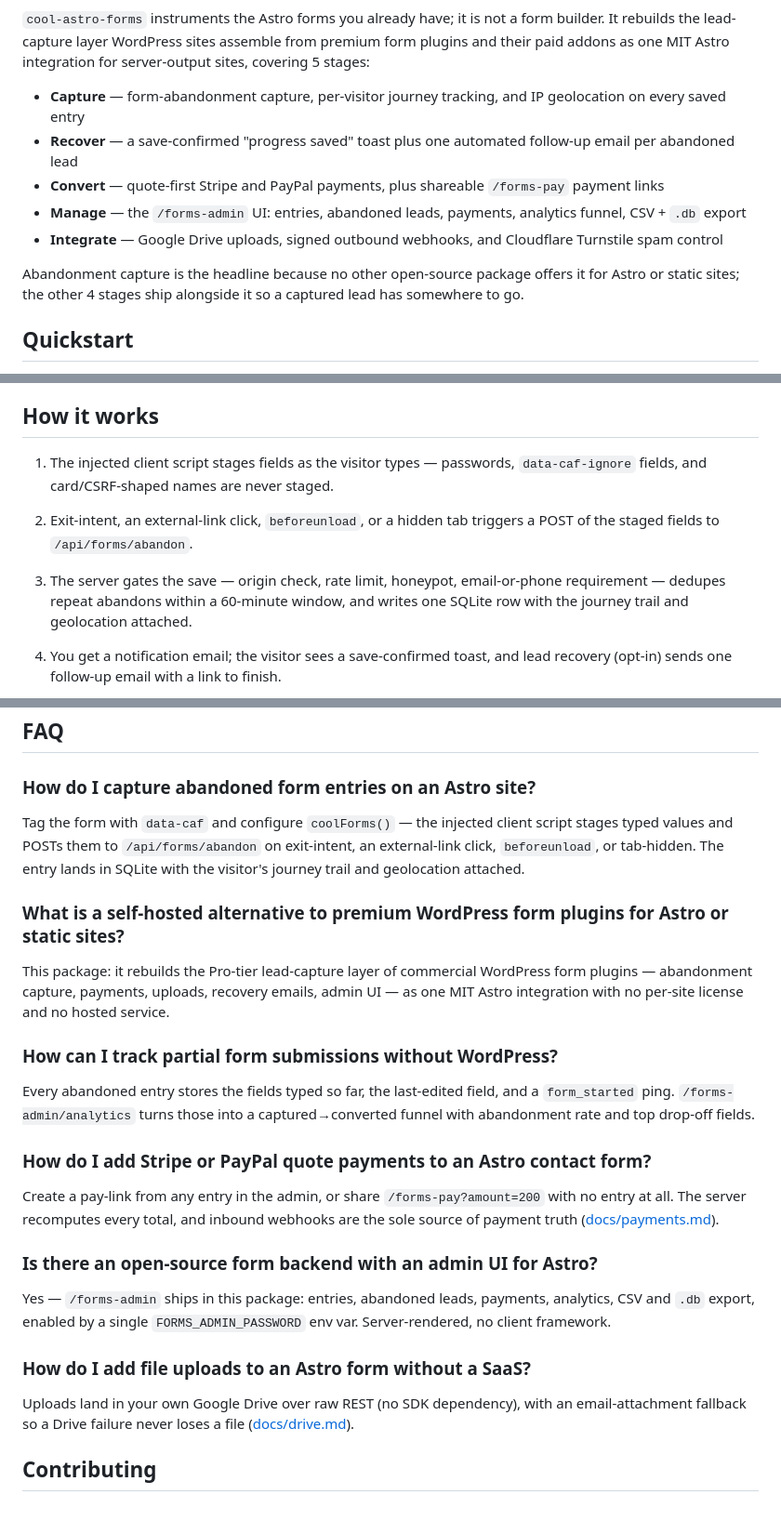
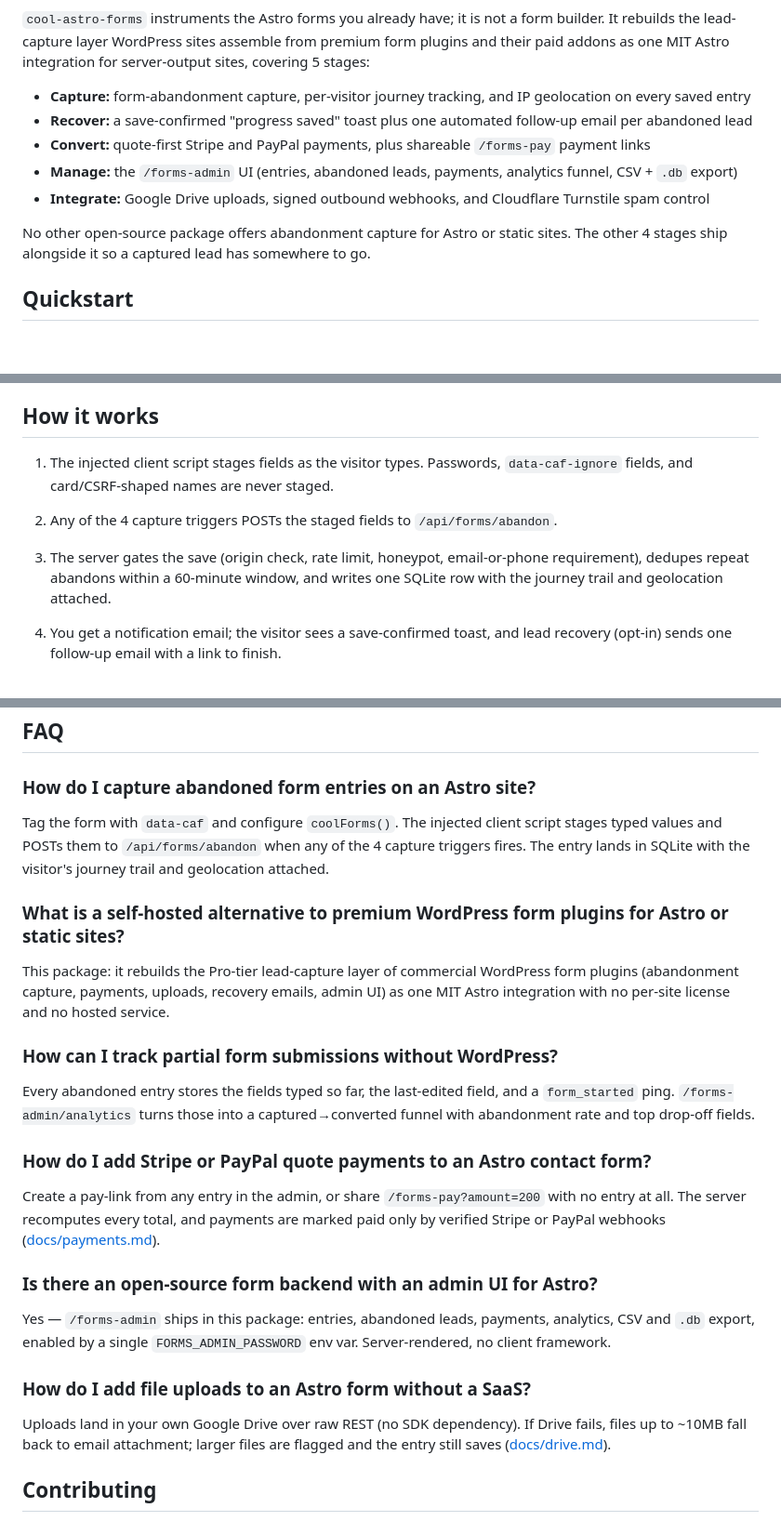
Before and after one commit to nipun-arora/cool-astro-forms, a Markdown page: README.md, 3 parts joined by grey strips. Shown at 93% size. Drawn GitHub-style; blank space fills up the shorter version.

```diff
--- a/README.md
+++ b/README.md
@@ -8,13 +8,13 @@ Form-abandonment capture for Astro — and the complete lead-operations layer ar
 
 `cool-astro-forms` instruments the Astro forms you already have; it is not a form builder. It rebuilds the lead-capture layer WordPress sites assemble from premium form plugins and their paid addons as one MIT Astro integration for server-output sites, covering 5 stages:
 
-- **Capture** — form-abandonment capture, per-visitor journey tracking, and IP geolocation on every saved entry
-- **Recover** — a save-confirmed "progress saved" toast plus one automated follow-up email per abandoned lead
-- **Convert** — quote-first Stripe and PayPal payments, plus shareable `/forms-pay` payment links
-- **Manage** — the `/forms-admin` UI: entries, abandoned leads, payments, analytics funnel, CSV + `.db` export
-- **Integrate** — Google Drive uploads, signed outbound webhooks, and Cloudflare Turnstile spam control
+- **Capture:** form-abandonment capture, per-visitor journey tracking, and IP geolocation on every saved entry
+- **Recover:** a save-confirmed "progress saved" toast plus one automated follow-up email per abandoned lead
+- **Convert:** quote-first Stripe and PayPal payments, plus shareable `/forms-pay` payment links
+- **Manage:** the `/forms-admin` UI (entries, abandoned leads, payments, analytics funnel, CSV + `.db` export)
+- **Integrate:** Google Drive uploads, signed outbound webhooks, and Cloudflare Turnstile spam control
 
-Abandonment capture is the headline because no other open-source package offers it for Astro or static sites; the other 4 stages ship alongside it so a captured lead has somewhere to go.
+No other open-source package offers abandonment capture for Astro or static sites. The other 4 stages ship alongside it so a captured lead has somewhere to go.
 
 ## Quickstart
 
@@ -81,9 +81,9 @@ The capture route is auto-injected at `/api/forms/abandon`. A visitor who types
 
 ## How it works
 
-1. The injected client script stages fields as the visitor types — passwords, `data-caf-ignore` fields, and card/CSRF-shaped names are never staged.
-2. Exit-intent, an external-link click, `beforeunload`, or a hidden tab triggers a POST of the staged fields to `/api/forms/abandon`.
-3. The server gates the save — origin check, rate limit, honeypot, email-or-phone requirement — dedupes repeat abandons within a 60-minute window, and writes one SQLite row with the journey trail and geolocation attached.
+1. The injected client script stages fields as the visitor types. Passwords, `data-caf-ignore` fields, and card/CSRF-shaped names are never staged.
+2. Any of the 4 capture triggers POSTs the staged fields to `/api/forms/abandon`.
+3. The server gates the save (origin check, rate limit, honeypot, email-or-phone requirement), dedupes repeat abandons within a 60-minute window, and writes one SQLite row with the journey trail and geolocation attached.
 4. You get a notification email; the visitor sees a save-confirmed toast, and lead recovery (opt-in) sends one follow-up email with a link to finish.
 
    ![Lead-recovery toast telling the visitor their form progress is saved and a finish link is on the way](.github/assets/recovery-toast.png)
@@ -142,22 +142,22 @@ One deliberate trade-off: this package captures and manages form data — it doe
 ## FAQ
 
 ### How do I capture abandoned form entries on an Astro site?
-Tag the form with `data-caf` and configure `coolForms()` — the injected client script stages typed values and POSTs them to `/api/forms/abandon` on exit-intent, an external-link click, `beforeunload`, or tab-hidden. The entry lands in SQLite with the visitor's journey trail and geolocation attached.
+Tag the form with `data-caf` and configure `coolForms()`. The injected client script stages typed values and POSTs them to `/api/forms/abandon` when any of the 4 capture triggers fires. The entry lands in SQLite with the visitor's journey trail and geolocation attached.
 
 ### What is a self-hosted alternative to premium WordPress form plugins for Astro or static sites?
-This package: it rebuilds the Pro-tier lead-capture layer of commercial WordPress form plugins — abandonment capture, payments, uploads, recovery emails, admin UI — as one MIT Astro integration with no per-site license and no hosted service.
+This package: it rebuilds the Pro-tier lead-capture layer of commercial WordPress form plugins (abandonment capture, payments, uploads, recovery emails, admin UI) as one MIT Astro integration with no per-site license and no hosted service.
 
 ### How can I track partial form submissions without WordPress?
 Every abandoned entry stores the fields typed so far, the last-edited field, and a `form_started` ping. `/forms-admin/analytics` turns those into a captured→converted funnel with abandonment rate and top drop-off fields.
 
 ### How do I add Stripe or PayPal quote payments to an Astro contact form?
-Create a pay-link from any entry in the admin, or share `/forms-pay?amount=200` with no entry at all. The server recomputes every total, and inbound webhooks are the sole source of payment truth ([docs/payments.md](./docs/payments.md)).
+Create a pay-link from any entry in the admin, or share `/forms-pay?amount=200` with no entry at all. The server recomputes every total, and payments are marked paid only by verified Stripe or PayPal webhooks ([docs/payments.md](./docs/payments.md)).
 
 ### Is there an open-source form backend with an admin UI for Astro?
 Yes — `/forms-admin` ships in this package: entries, abandoned leads, payments, analytics, CSV and `.db` export, enabled by a single `FORMS_ADMIN_PASSWORD` env var. Server-rendered, no client framework.
 
 ### How do I add file uploads to an Astro form without a SaaS?
-Uploads land in your own Google Drive over raw REST (no SDK dependency), with an email-attachment fallback so a Drive failure never loses a file ([docs/drive.md](./docs/drive.md)).
+Uploads land in your own Google Drive over raw REST (no SDK dependency). If Drive fails, files up to ~10MB fall back to email attachment; larger files are flagged and the entry still saves ([docs/drive.md](./docs/drive.md)).
 
 ## Contributing
 
```
Also changed, not shown: other parts of README.md (+6 -6 lines), docs/how-it-works.md (+44 -44 lines).
